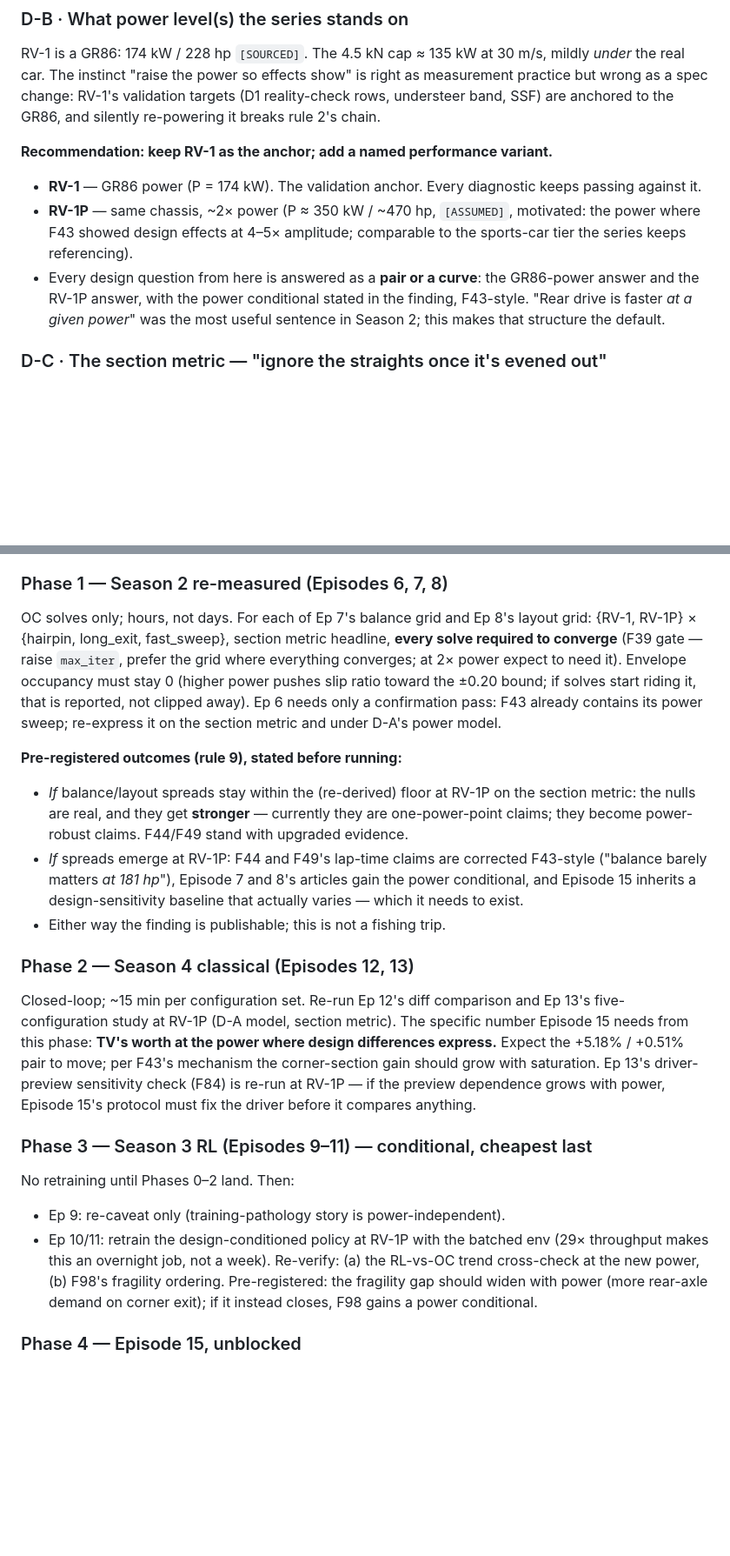
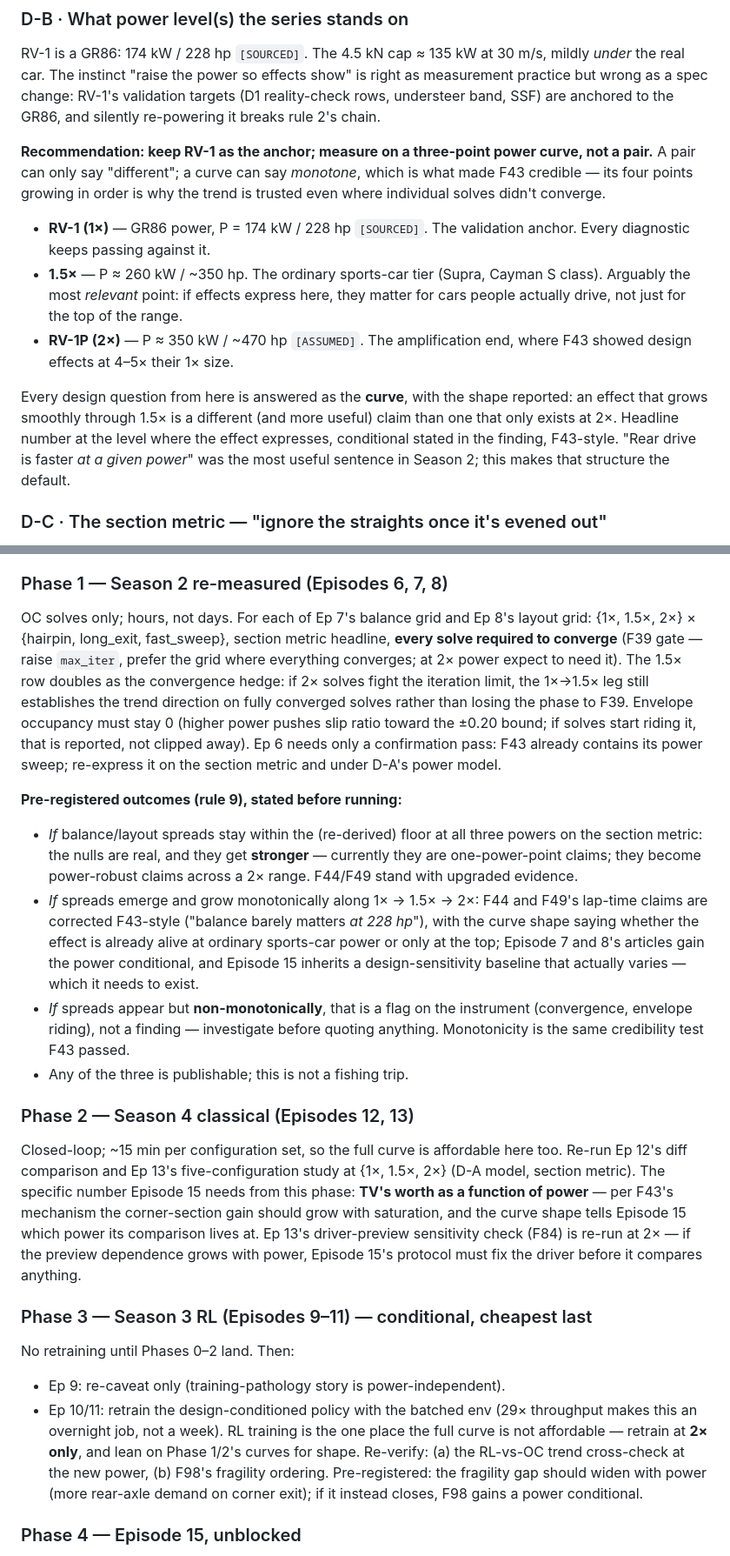
Before and after one commit to Orbitope/contactpatch, a Markdown page: POWER-REVIEW.md, 2 parts joined by grey strips. Shown at 87% size. Rendered like a GitHub page; blank space fills up the shorter version.

Commit message:
POWER-REVIEW: measure on a {1x, 1.5x, 2x} curve, not a 1x/2x pair
A pair can only say 'different'; a curve can say monotone, which is what made
F43 credible. 1.5x (~350 hp) is arguably the most relevant point -- the
ordinary sports-car tier -- and it doubles as the convergence hedge if the 2x
solves fight the iteration limit. Non-monotone spread is pre-registered as an
instrument flag, not a finding. RL retraining stays 2x-only for cost; every
cheaper phase runs the full curve.

Co-Authored-By: Claude Opus 5 <noreply@anthropic.com>

```diff
--- a/POWER-REVIEW.md
+++ b/POWER-REVIEW.md
@@ -103,16 +103,25 @@ right as measurement practice but wrong as a spec change: RV-1's validation
 targets (D1 reality-check rows, understeer band, SSF) are anchored to the GR86,
 and silently re-powering it breaks rule 2's chain.
 
-**Recommendation: keep RV-1 as the anchor; add a named performance variant.**
-- **RV-1** — GR86 power (P = 174 kW). The validation anchor. Every diagnostic
-  keeps passing against it.
-- **RV-1P** — same chassis, ~2× power (P ≈ 350 kW / ~470 hp, `[ASSUMED]`,
-  motivated: the power where F43 showed design effects at 4–5× amplitude;
-  comparable to the sports-car tier the series keeps referencing).
-- Every design question from here is answered as a **pair or a curve**: the
-  GR86-power answer and the RV-1P answer, with the power conditional stated in
-  the finding, F43-style. "Rear drive is faster *at a given power*" was the
-  most useful sentence in Season 2; this makes that structure the default.
+**Recommendation: keep RV-1 as the anchor; measure on a three-point power
+curve, not a pair.** A pair can only say "different"; a curve can say
+*monotone*, which is what made F43 credible — its four points growing in order
+is why the trend is trusted even where individual solves didn't converge.
+
+- **RV-1 (1×)** — GR86 power, P = 174 kW / 228 hp `[SOURCED]`. The validation
+  anchor. Every diagnostic keeps passing against it.
+- **1.5×** — P ≈ 260 kW / ~350 hp. The ordinary sports-car tier (Supra,
+  Cayman S class). Arguably the most *relevant* point: if effects express here,
+  they matter for cars people actually drive, not just for the top of the range.
+- **RV-1P (2×)** — P ≈ 350 kW / ~470 hp `[ASSUMED]`. The amplification end,
+  where F43 showed design effects at 4–5× their 1× size.
+
+Every design question from here is answered as the **curve**, with the shape
+reported: an effect that grows smoothly through 1.5× is a different (and more
+useful) claim than one that only exists at 2×. Headline number at the level
+where the effect expresses, conditional stated in the finding, F43-style.
+"Rear drive is faster *at a given power*" was the most useful sentence in
+Season 2; this makes that structure the default.
 
 ### D-C · The section metric — "ignore the straights once it's evened out"
 
@@ -172,43 +181,54 @@ re-measured (7, 8); single-track spot checks elsewhere.
 ### Phase 1 — Season 2 re-measured (Episodes 6, 7, 8)
 
 OC solves only; hours, not days. For each of Ep 7's balance grid and Ep 8's
-layout grid: {RV-1, RV-1P} × {hairpin, long_exit, fast_sweep}, section metric
+layout grid: {1×, 1.5×, 2×} × {hairpin, long_exit, fast_sweep}, section metric
 headline, **every solve required to converge** (F39 gate — raise `max_iter`,
 prefer the grid where everything converges; at 2× power expect to need it).
+The 1.5× row doubles as the convergence hedge: if 2× solves fight the
+iteration limit, the 1×→1.5× leg still establishes the trend direction on
+fully converged solves rather than losing the phase to F39.
 Envelope occupancy must stay 0 (higher power pushes slip ratio toward the
 ±0.20 bound; if solves start riding it, that is reported, not clipped away).
 Ep 6 needs only a confirmation pass: F43 already contains its power sweep;
 re-express it on the section metric and under D-A's power model.
 
 **Pre-registered outcomes (rule 9), stated before running:**
-- *If* balance/layout spreads stay within the (re-derived) floor at RV-1P on
-  the section metric: the nulls are real, and they get **stronger** — currently
-  they are one-power-point claims; they become power-robust claims. F44/F49
-  stand with upgraded evidence.
-- *If* spreads emerge at RV-1P: F44 and F49's lap-time claims are corrected
-  F43-style ("balance barely matters *at 181 hp*"), Episode 7 and 8's articles
-  gain the power conditional, and Episode 15 inherits a design-sensitivity
-  baseline that actually varies — which it needs to exist.
-- Either way the finding is publishable; this is not a fishing trip.
+- *If* balance/layout spreads stay within the (re-derived) floor at all three
+  powers on the section metric: the nulls are real, and they get **stronger** —
+  currently they are one-power-point claims; they become power-robust claims
+  across a 2× range. F44/F49 stand with upgraded evidence.
+- *If* spreads emerge and grow monotonically along 1× → 1.5× → 2×: F44 and
+  F49's lap-time claims are corrected F43-style ("balance barely matters *at
+  228 hp*"), with the curve shape saying whether the effect is already alive at
+  ordinary sports-car power or only at the top; Episode 7 and 8's articles gain
+  the power conditional, and Episode 15 inherits a design-sensitivity baseline
+  that actually varies — which it needs to exist.
+- *If* spreads appear but **non-monotonically**, that is a flag on the
+  instrument (convergence, envelope riding), not a finding — investigate before
+  quoting anything. Monotonicity is the same credibility test F43 passed.
+- Any of the three is publishable; this is not a fishing trip.
 
 ### Phase 2 — Season 4 classical (Episodes 12, 13)
 
-Closed-loop; ~15 min per configuration set. Re-run Ep 12's diff comparison and
-Ep 13's five-configuration study at RV-1P (D-A model, section metric). The
-specific number Episode 15 needs from this phase: **TV's worth at the power
-where design differences express.** Expect the +5.18% / +0.51% pair to move;
-per F43's mechanism the corner-section gain should grow with saturation.
-Ep 13's driver-preview sensitivity check (F84) is re-run at RV-1P — if the
-preview dependence grows with power, Episode 15's protocol must fix the driver
-before it compares anything.
+Closed-loop; ~15 min per configuration set, so the full curve is affordable
+here too. Re-run Ep 12's diff comparison and Ep 13's five-configuration study
+at {1×, 1.5×, 2×} (D-A model, section metric). The specific number Episode 15
+needs from this phase: **TV's worth as a function of power** — per F43's
+mechanism the corner-section gain should grow with saturation, and the curve
+shape tells Episode 15 which power its comparison lives at. Ep 13's
+driver-preview sensitivity check (F84) is re-run at 2× — if the preview
+dependence grows with power, Episode 15's protocol must fix the driver before
+it compares anything.
 
 ### Phase 3 — Season 3 RL (Episodes 9–11) — conditional, cheapest last
 
 No retraining until Phases 0–2 land. Then:
 - Ep 9: re-caveat only (training-pathology story is power-independent).
-- Ep 10/11: retrain the design-conditioned policy at RV-1P with the batched env
-  (29× throughput makes this an overnight job, not a week). Re-verify: (a) the
-  RL-vs-OC trend cross-check at the new power, (b) F98's fragility ordering.
+- Ep 10/11: retrain the design-conditioned policy with the batched env (29×
+  throughput makes this an overnight job, not a week). RL training is the one
+  place the full curve is not affordable — retrain at **2× only**, and lean on
+  Phase 1/2's curves for shape. Re-verify: (a) the RL-vs-OC trend cross-check
+  at the new power, (b) F98's fragility ordering.
   Pre-registered: the fragility gap should widen with power (more rear-axle
   demand on corner exit); if it instead closes, F98 gains a power conditional.
 
```
Also changed, not shown: HANDOFF.md (+1 -1 lines).
